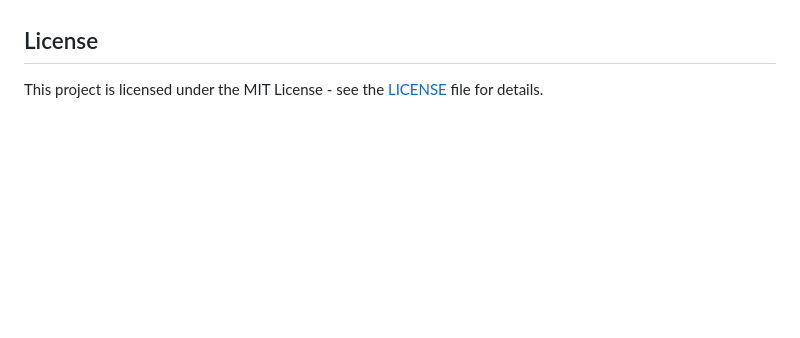
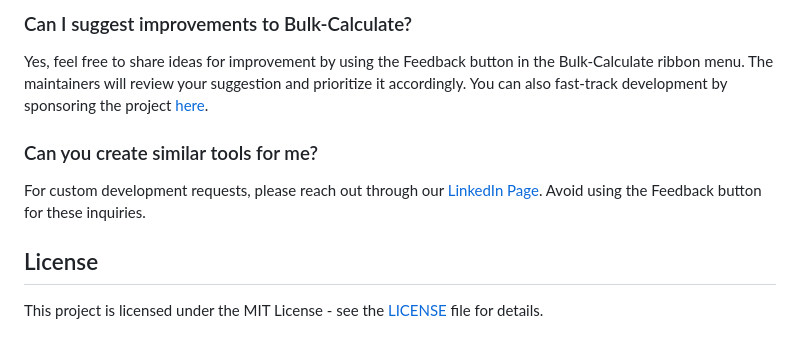
Before and after one commit to engineered-in/Bulk-Calculate, a Markdown page: README.md, the part around the change printed below. GitHub-like rendering; blank space fills up the shorter version.

```diff
--- a/README.md
+++ b/README.md
@@ -126,3 +169,11 @@ Contributions are welcome! Please follow these steps to contribute:
+### Can I suggest improvements to Bulk-Calculate?
+
+Yes, feel free to share ideas for improvement by using the Feedback button in the Bulk-Calculate ribbon menu. The maintainers will review your suggestion and prioritize it accordingly. You can also fast-track development by sponsoring the project <a href="https://github.com/sponsors/engineered-in" target="_blank">here</a>.
+
+### Can you create similar tools for me?
+
+For custom development requests, please reach out through our <a href="https://www.linkedin.com/company/engineeredin/" target="_blank">LinkedIn Page</a>. Avoid using the Feedback button for these inquiries.
+
 ## License
 
 This project is licensed under the MIT License - see the [LICENSE](LICENSE) file for details.
```
Also changed, not shown: other parts of README.md (+89 -46 lines).
